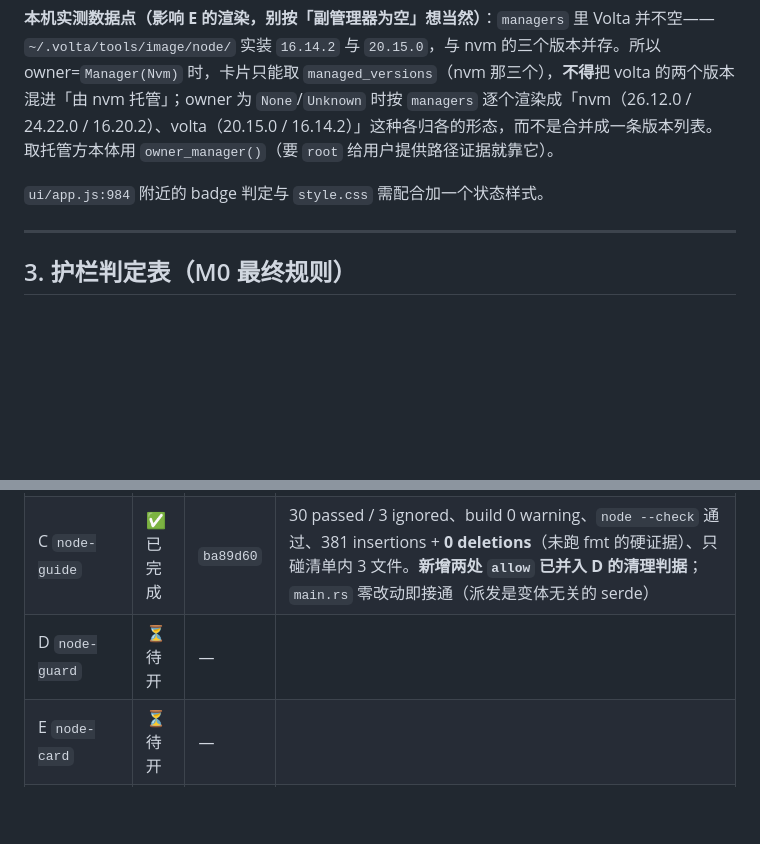
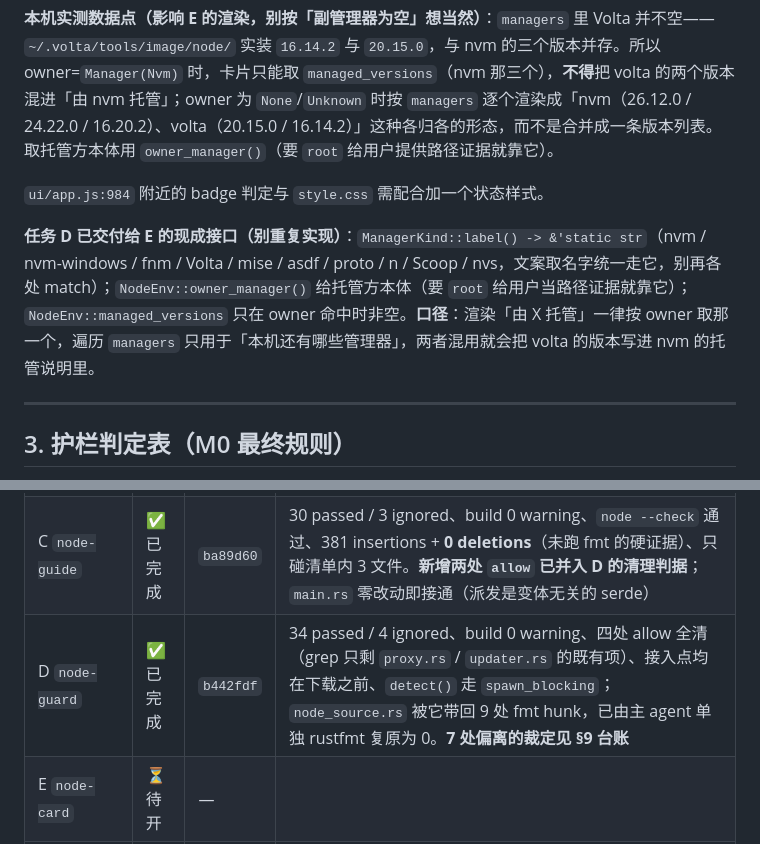
Before and after one commit to fangweilong/devup, a Markdown page: docs/plan-m0-node-guardrails.md, 2 parts joined by grey strips. GitHub-like rendering; blank space fills up the shorter version.

```diff
--- a/docs/plan-m0-node-guardrails.md
+++ b/docs/plan-m0-node-guardrails.md
@@ -238,6 +239,8 @@ impl AppConfig {
 
 `ui/app.js:984` 附近的 badge 判定与 `style.css` 需配合加一个状态样式。
 
+**任务 D 已交付给 E 的现成接口（别重复实现）**：`ManagerKind::label() -> &'static str`（nvm / nvm-windows / fnm / Volta / mise / asdf / proto / n / Scoop / nvs，文案取名字统一走它，别再各处 match）；`NodeEnv::owner_manager()` 给托管方本体（要 `root` 给用户当路径证据就靠它）；`NodeEnv::managed_versions` 只在 owner 命中时非空。**口径**：渲染「由 X 托管」一律按 owner 取那一个，遍历 `managers` 只用于「本机还有哪些管理器」，两者混用就会把 volta 的版本写进 nvm 的托管说明里。
+
 ---
 
 ## 3. 护栏判定表（M0 最终规则）
@@ -356,7 +359,7 @@ DevUp 不会向该目录写入，也不会新增一份并行运行时来抢 PATH
 | A `node-cfg` | ✅ 已完成 | `4930f8f` | 17 passed / 0 warning；**遗留：`node_guards_enabled()` 上的 `#[allow(dead_code)]` 必须在任务 D 移除**（已写进 D 的完成判据） |
 | B `node-env` | ✅ 已完成 | `24c6a9c` | 27 passed / 3 ignored、build 0 warning、新文件 rustfmt-clean。**过程记录**：第一版交回时工作树编译不过（结构改动做了一半），第二版补齐但 `managers_with_versions()` 实为 `managers` 的别名，最后两项由主 agent 代为收尾；主 agent 自己误用 `rustfmt src/detector/mod.rs` 递归重排了 `env_check.rs`（已还原，教训进 §7 约束 7） |
 | C `node-guide` | ✅ 已完成 | `ba89d60` | 30 passed / 3 ignored、build 0 warning、`node --check` 通过、381 insertions + **0 deletions**（未跑 fmt 的硬证据）、只碰清单内 3 文件。**新增两处 `allow` 已并入 D 的清理判据**；`main.rs` 零改动即接通（派发是变体无关的 serde） |
-| D `node-guard` | ⏳ 待开 | — | |
+| D `node-guard` | ✅ 已完成 | `b442fdf` | 34 passed / 4 ignored、build 0 warning、四处 allow 全清（grep 只剩 `proxy.rs` / `updater.rs` 的既有项）、接入点均在下载之前、`detect()` 走 `spawn_blocking`；`node_source.rs` 被它带回 9 处 fmt hunk，已由主 agent 单独 rustfmt 复原为 0。**7 处偏离的裁定见 §9 台账** |
 | E `node-card` | ⏳ 待开 | — | |
 | F `node-uninstall` | ⏳ 待开 | — | |
 | G `node-verify` | ⏳ 待开 | — | |
```
Also changed, not shown: other parts of docs/plan-m0-node-guardrails.md (+19 -3 lines), docs/design-node-manager-coexistence.md (+2 -0 lines).
